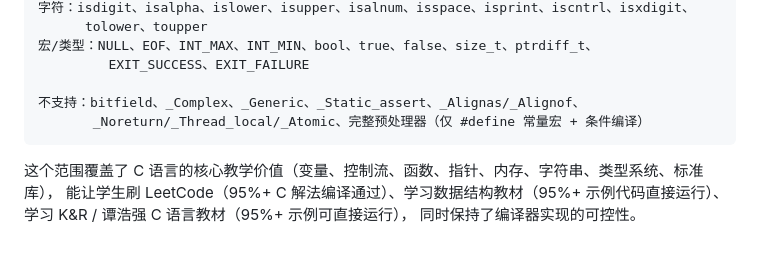
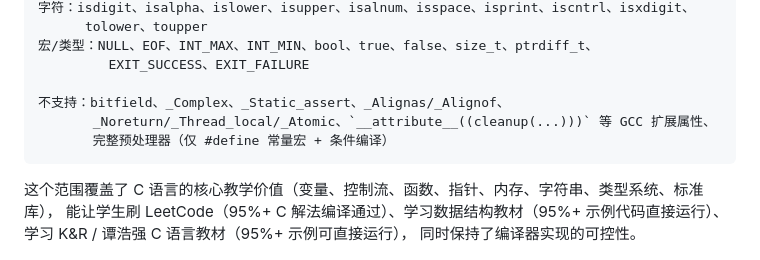
Before and after one commit to jingwei108/c_ide_rust, a Markdown page: docs/current/C_SUBSET_SPEC.md, the part around the change. Rendered like a GitHub page.

Commit message:
docs: 同步 C 子集规范——_Generic 已支持移出不支持清单，补记 GCC 扩展属性限制

````diff
--- a/docs/current/C_SUBSET_SPEC.md
+++ b/docs/current/C_SUBSET_SPEC.md
@@ -746,8 +746,9 @@ I/O：printf、scanf、sprintf、snprintf、sscanf、fprintf、puts、getchar、
 宏/类型：NULL、EOF、INT_MAX、INT_MIN、bool、true、false、size_t、ptrdiff_t、
          EXIT_SUCCESS、EXIT_FAILURE
 
-不支持：bitfield、_Complex、_Generic、_Static_assert、_Alignas/_Alignof、
-       _Noreturn/_Thread_local/_Atomic、完整预处理器（仅 #define 常量宏 + 条件编译）
+不支持：bitfield、_Complex、_Static_assert、_Alignas/_Alignof、
+       _Noreturn/_Thread_local/_Atomic、`__attribute__((cleanup(...)))` 等 GCC 扩展属性、
+       完整预处理器（仅 #define 常量宏 + 条件编译）
 ```
 
 这个范围覆盖了 C 语言的核心教学价值（变量、控制流、函数、指针、内存、字符串、类型系统、标准库），
````
Also changed, not shown: docs/current/CIDE_MOBILE_TEACHING_THREE_LANGUAGE_PLAN.md (+3 -3 lines).
